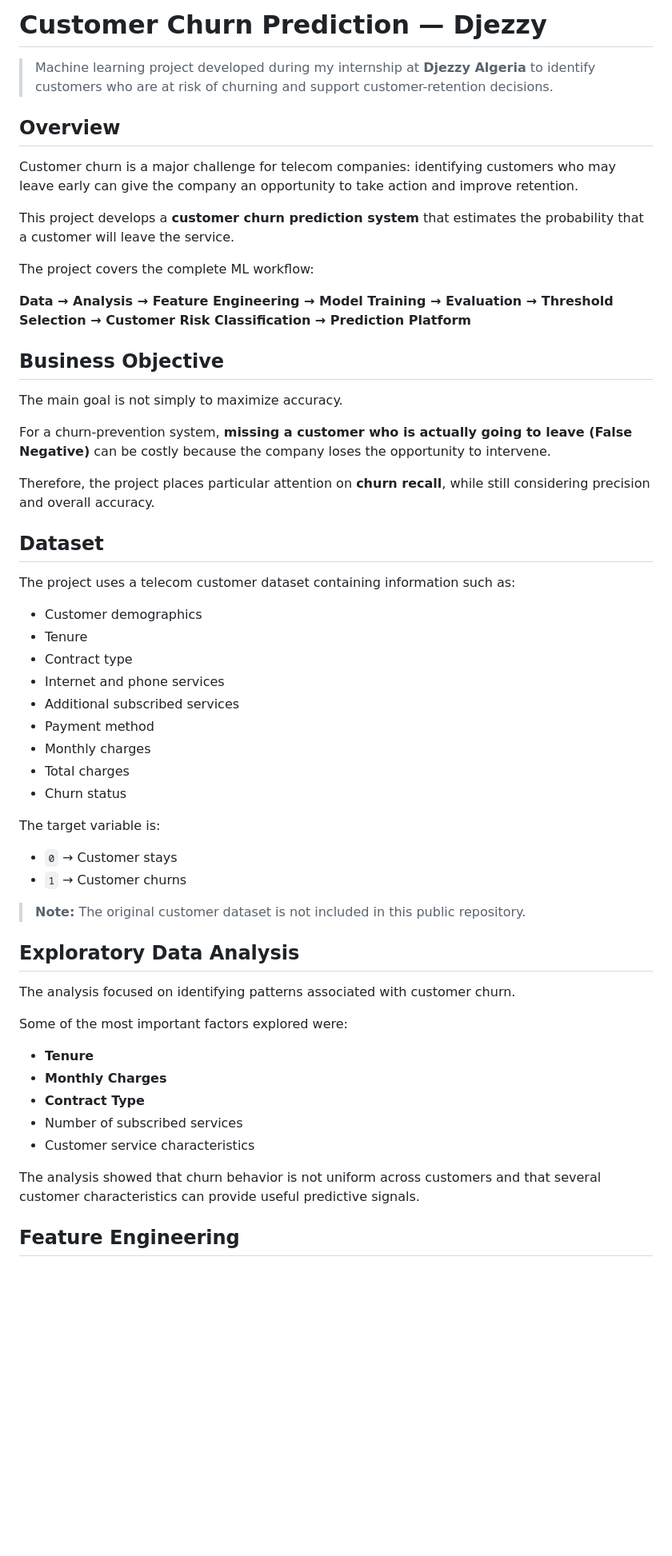
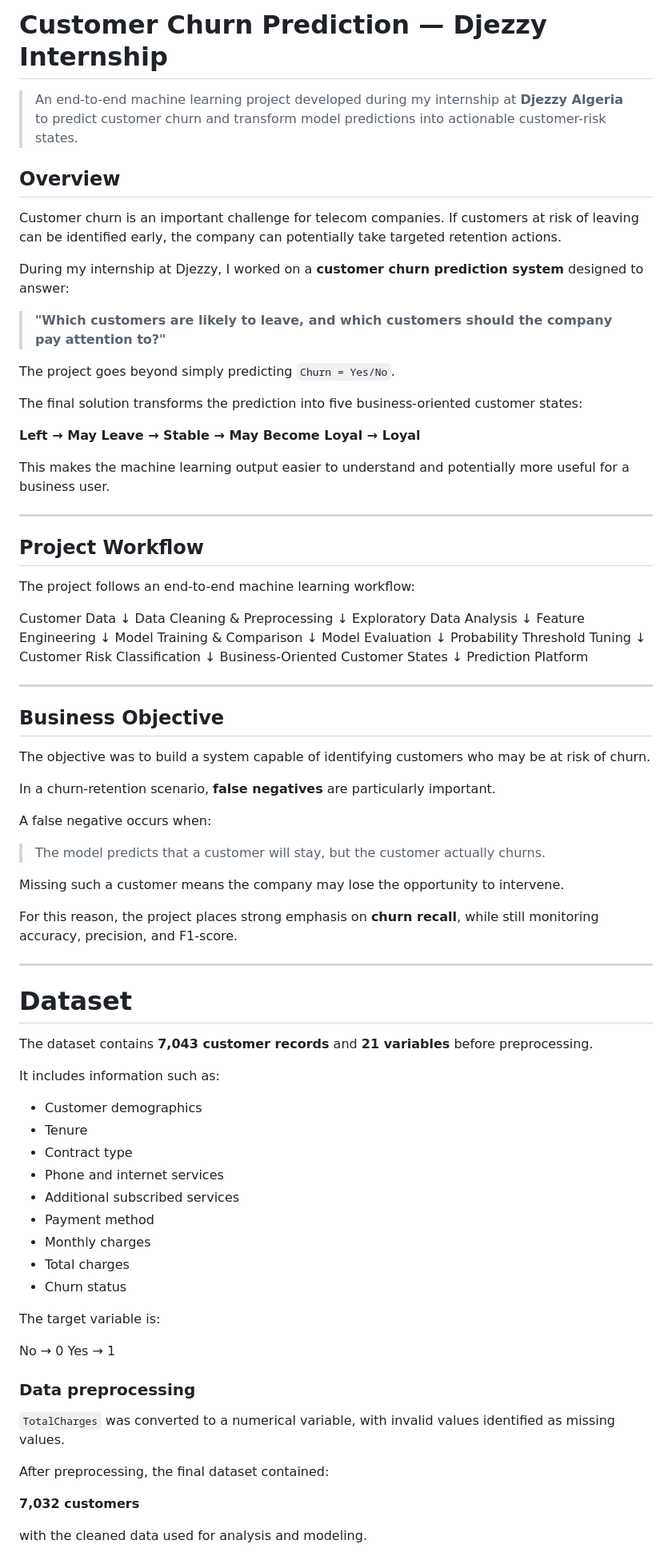
Before and after one commit to AYA-BACHA/Customer-Churn-Prediction, a Markdown page: README.md, the part around one of its changes. Shown at 80% size. Drawn GitHub-style; blank space fills up the shorter version.

```diff
--- a/README.md
+++ b/README.md
@@ -1,33 +1,79 @@
-# Customer Churn Prediction — Djezzy
+# Customer Churn Prediction — Djezzy Internship
 
-> Machine learning project developed during my internship at **Djezzy Algeria** to identify customers who are at risk of churning and support customer-retention decisions.
+> An end-to-end machine learning project developed during my internship at **Djezzy Algeria** to predict customer churn and transform model predictions into actionable customer-risk states.
 
 ## Overview
 
-Customer churn is a major challenge for telecom companies: identifying customers who may leave early can give the company an opportunity to take action and improve retention.
+Customer churn is an important challenge for telecom companies. If customers at risk of leaving can be identified early, the company can potentially take targeted retention actions.
 
-This project develops a **customer churn prediction system** that estimates the probability that a customer will leave the service.
+During my internship at Djezzy, I worked on a **customer churn prediction system** designed to answer:
 
-The project covers the complete ML workflow:
+> **"Which customers are likely to leave, and which customers should the company pay attention to?"**
 
-**Data → Analysis → Feature Engineering → Model Training → Evaluation → Threshold Selection → Customer Risk Classification → Prediction Platform**
+The project goes beyond simply predicting `Churn = Yes/No`.
+
+The final solution transforms the prediction into five business-oriented customer states:
+
+**Left → May Leave → Stable → May Become Loyal → Loyal**
+
+This makes the machine learning output easier to understand and potentially more useful for a business user.
+
+---
+
+## Project Workflow
+
+The project follows an end-to-end machine learning workflow:
+
+
+Customer Data
+     ↓
+Data Cleaning & Preprocessing
+     ↓
+Exploratory Data Analysis
+     ↓
+Feature Engineering
+     ↓
+Model Training & Comparison
+     ↓
+Model Evaluation
+     ↓
+Probability Threshold Tuning
+     ↓
+Customer Risk Classification
+     ↓
+Business-Oriented Customer States
+     ↓
+Prediction Platform
+
+
+---
 
 ## Business Objective
 
-The main goal is not simply to maximize accuracy.
+The objective was to build a system capable of identifying customers who may be at risk of churn.
 
-For a churn-prevention system, **missing a customer who is actually going to leave (False Negative)** can be costly because the company loses the opportunity to intervene.
+In a churn-retention scenario, **false negatives** are particularly important.
 
-Therefore, the project places particular attention on **churn recall**, while still considering precision and overall accuracy.
+A false negative occurs when:
 
-## Dataset
+> The model predicts that a customer will stay, but the customer actually churns.
 
-The project uses a telecom customer dataset containing information such as:
+Missing such a customer means the company may lose the opportunity to intervene.
+
+For this reason, the project places strong emphasis on **churn recall**, while still monitoring accuracy, precision, and F1-score.
+
+---
+
+# Dataset
+
+The dataset contains **7,043 customer records** and **21 variables** before preprocessing.
+
+It includes information such as:
 
 * Customer demographics
 * Tenure
 * Contract type
-* Internet and phone services
+* Phone and internet services
 * Additional subscribed services
 * Payment method
 * Monthly charges
@@ -36,24 +82,18 @@ The project uses a telecom customer dataset containing information such as:
 
 The target variable is:
 
-* `0` → Customer stays
-* `1` → Customer churns
 
-> **Note:** The original customer dataset is not included in this public repository.
+No  → 0
+Yes → 1
 
-## Exploratory Data Analysis
 
-The analysis focused on identifying patterns associated with customer churn.
+### Data preprocessing
 
-Some of the most important factors explored were:
+`TotalCharges` was converted to a numerical variable, with invalid values identified as missing values.
 
-* **Tenure**
-* **Monthly Charges**
-* **Contract Type**
-* Number of subscribed services
-* Customer service characteristics
+After preprocessing, the final dataset contained:
 
-The analysis showed that churn behavior is not uniform across customers and that several customer characteristics can provide useful predictive signals.
+**7,032 customers**
 
-## Feature Engineering
+with the cleaned data used for analysis and modeling.
 
```
Also changed, not shown: other parts of README.md (+260 -71 lines).
